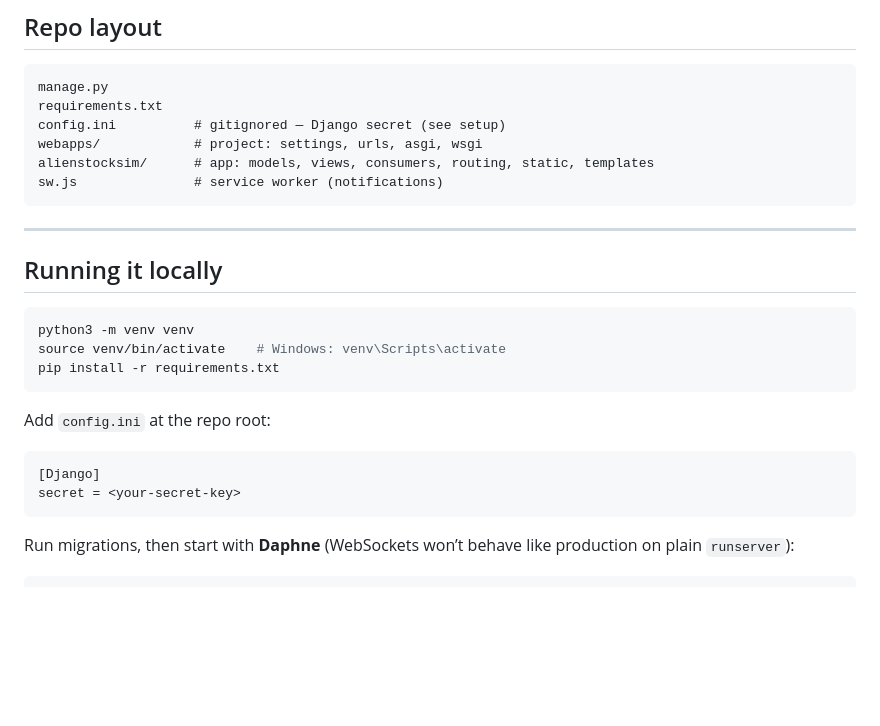
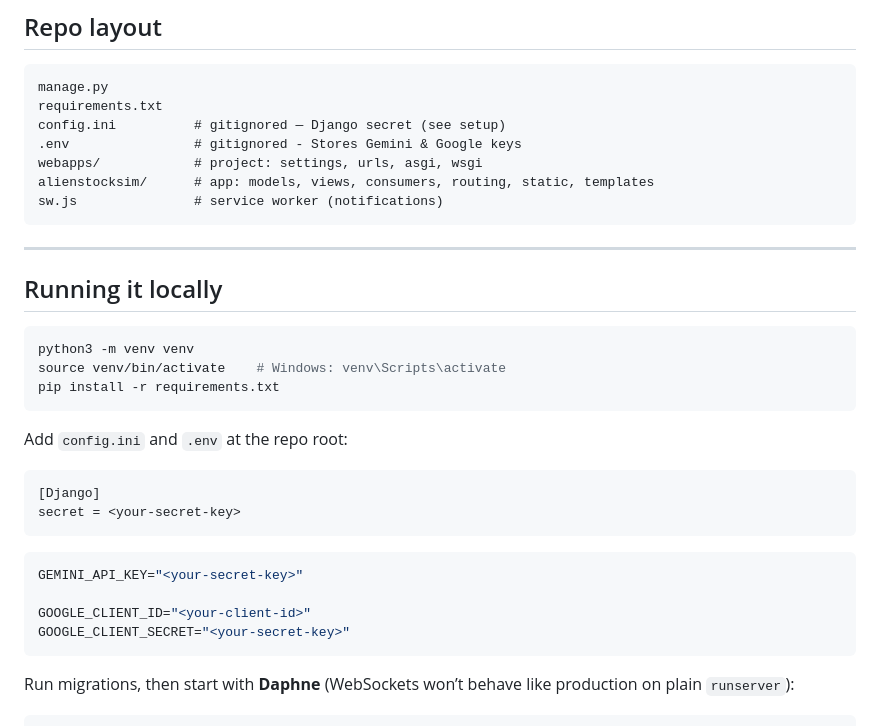
Before and after one commit to yunqid/alien-stock-sim, a Markdown page: README.md, the part around the change. GitHub-like rendering; blank space fills up the shorter version.

Commit message:
adding more README

````diff
--- a/README.md
+++ b/README.md
@@ -107,6 +107,7 @@ Fictional tickers map to real symbols in `StockConsumer.COMPANY_MAP` (e.g. Pear
 manage.py
 requirements.txt
 config.ini          # gitignored — Django secret (see setup)
+.env                # gitignored - Stores Gemini & Google keys
 webapps/            # project: settings, urls, asgi, wsgi
 alienstocksim/      # app: models, views, consumers, routing, static, templates
 sw.js               # service worker (notifications)
@@ -122,11 +123,18 @@ source venv/bin/activate    # Windows: venv\Scripts\activate
 pip install -r requirements.txt
 ```
 
-Add `config.ini` at the repo root:
+Add `config.ini` and `.env` at the repo root:
 
 ```ini
 [Django]
 secret = <your-secret-key>
+```
+
+``` env
+GEMINI_API_KEY="<your-secret-key>"
+
+GOOGLE_CLIENT_ID="<your-client-id>"
+GOOGLE_CLIENT_SECRET="<your-secret-key>"
 ```
 
 Run migrations, then start with **Daphne** (WebSockets won’t behave like production on plain `runserver`):
````
